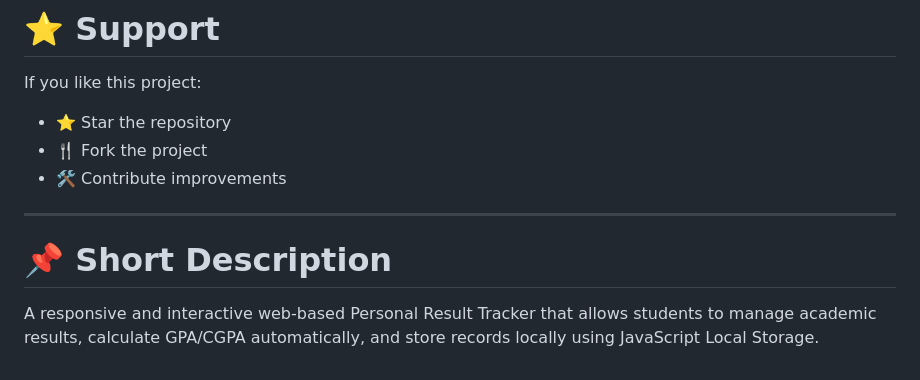
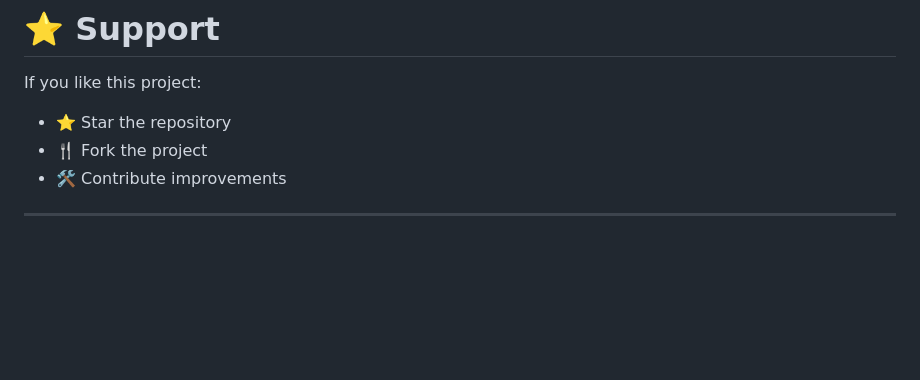
Before and after one commit to abdurrahmancce/-Personal-Result-Tracker, a Markdown page: README.md, the part around the change. Drawn GitHub-style; blank space fills up the shorter version.

```diff
--- a/README.md
+++ b/README.md
@@ -172,7 +172,3 @@ If you like this project:
 * 🛠️ Contribute improvements
 
 ---
-
-# 📌 Short Description
-
-A responsive and interactive web-based Personal Result Tracker that allows students to manage academic results, calculate GPA/CGPA automatically, and store records locally using JavaScript Local Storage.
```
